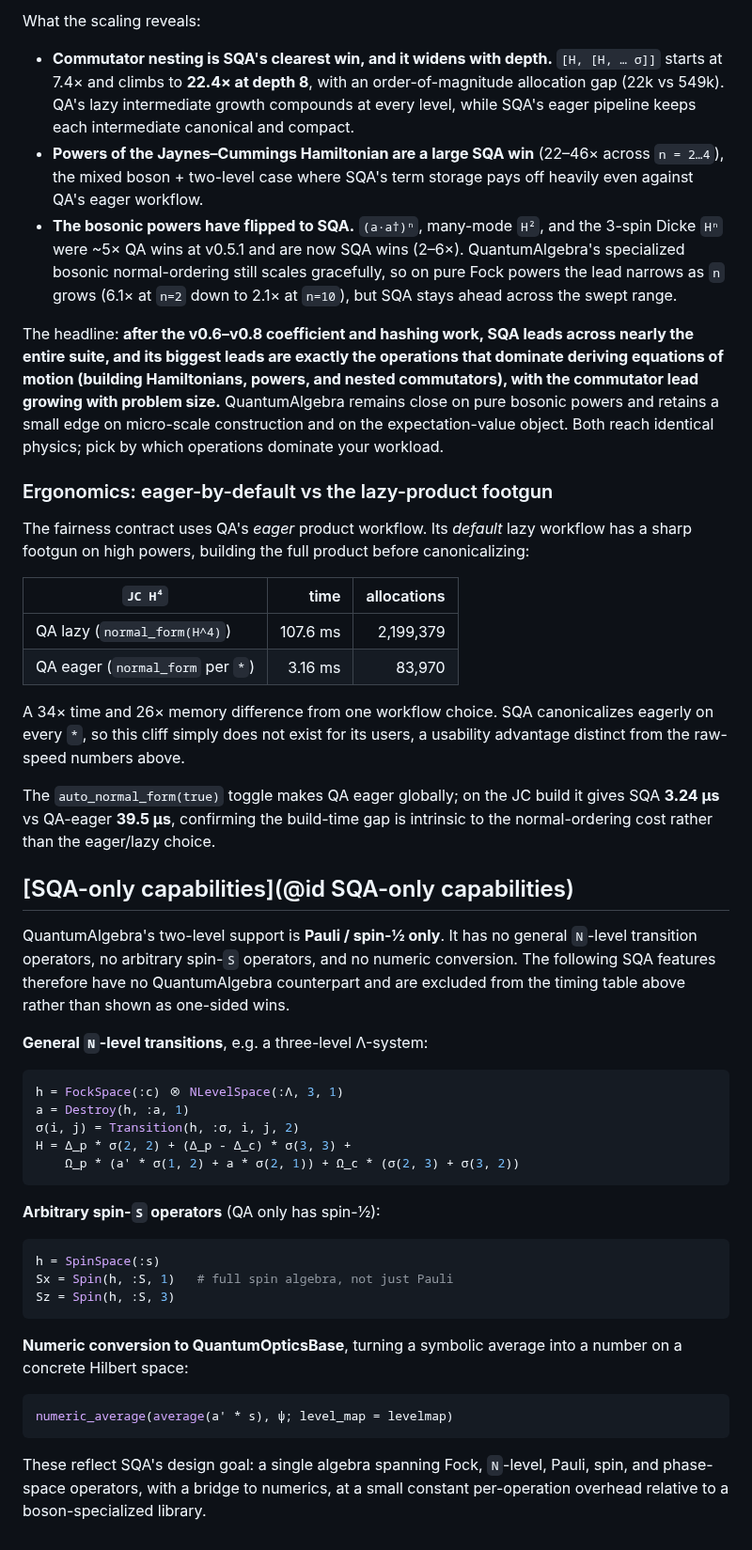
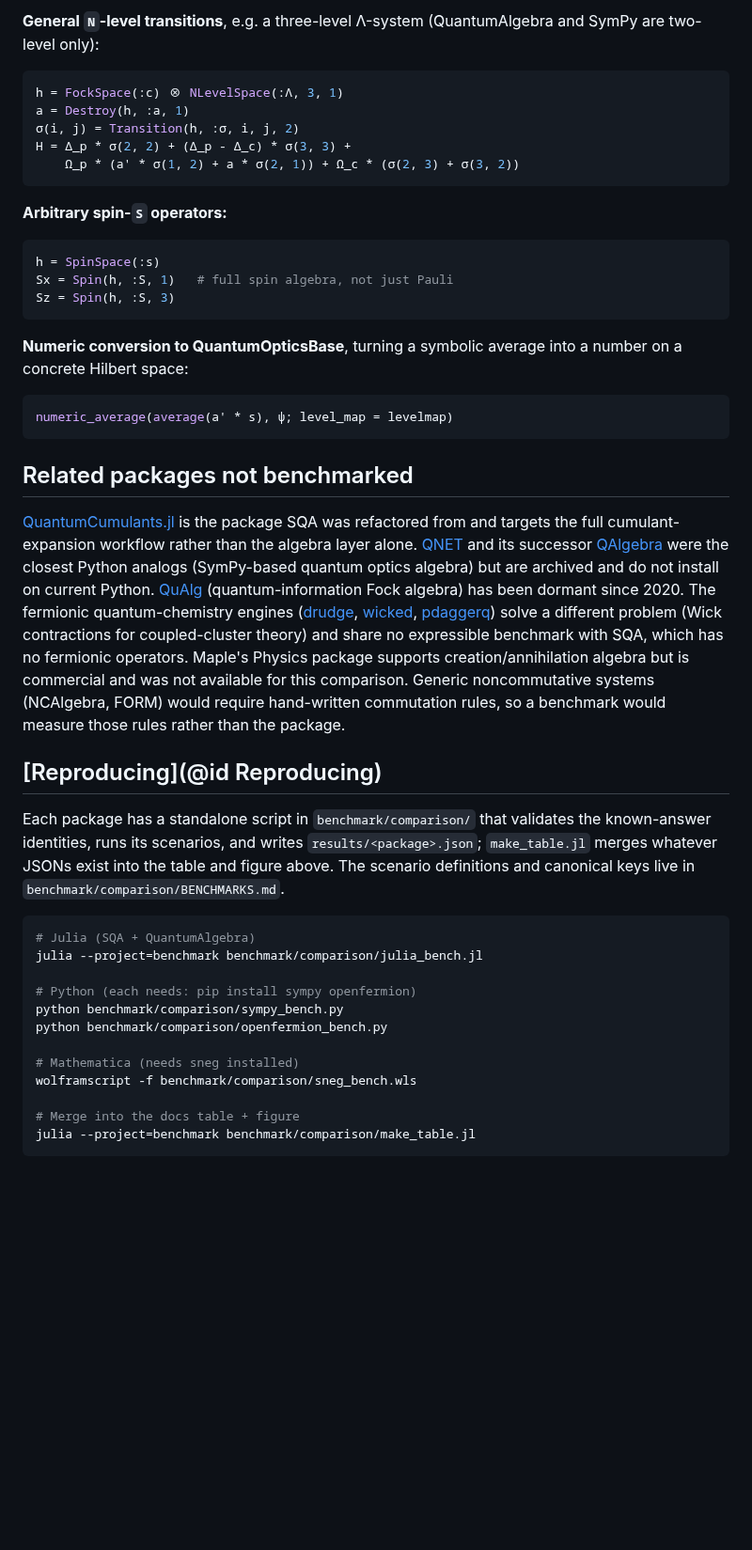
Before and after one commit to qojulia/SecondQuantizedAlgebra.jl, a Markdown page: docs/src/comparison.md, the part around one of its changes. Shown at 94% size. Rendered like a GitHub page; blank space fills up the shorter version.

````diff
--- a/docs/src/comparison.md
+++ b/docs/src/comparison.md
@@ -98,29 +74,4 @@ Point measurements at small sizes are dominated by constant overhead. The more h
-What the scaling reveals:
-
-* **Commutator nesting is SQA's clearest win, and it widens with depth.** `[H, [H, … σ]]` starts at 7.4× and climbs to **22.4× at depth 8**, with an order-of-magnitude allocation gap (22k vs 549k). QA's lazy intermediate growth compounds at every level, while SQA's eager pipeline keeps each intermediate canonical and compact.
-* **Powers of the Jaynes–Cummings Hamiltonian are a large SQA win** (22–46× across `n = 2…4`), the mixed boson + two-level case where SQA's term storage pays off heavily even against QA's eager workflow.
-* **The bosonic powers have flipped to SQA.** `(a·a†)ⁿ`, many-mode `H²`, and the 3-spin Dicke `Hⁿ` were ~5× QA wins at v0.5.1 and are now SQA wins (2–6×). QuantumAlgebra's specialized bosonic normal-ordering still scales gracefully, so on pure Fock powers the lead narrows as `n` grows (6.1× at `n=2` down to 2.1× at `n=10`), but SQA stays ahead across the swept range.
-
-The headline: **after the v0.6–v0.8 coefficient and hashing work, SQA leads across nearly the entire suite, and its biggest leads are exactly the operations that dominate deriving equations of motion (building Hamiltonians, powers, and nested commutators), with the commutator lead growing with problem size.** QuantumAlgebra remains close on pure bosonic powers and retains a small edge on micro-scale construction and on the expectation-value object. Both reach identical physics; pick by which operations dominate your workload.
-
-### Ergonomics: eager-by-default vs the lazy-product footgun
-
-The fairness contract uses QA's *eager* product workflow. Its *default* lazy workflow has a sharp footgun on high powers, building the full product before canonicalizing:
-
-| `JC H⁴` | time | allocations |
-|---|---:|---:|
-| QA lazy (`normal_form(H^4)`) | 107.6 ms | 2,199,379 |
-| QA eager (`normal_form` per `*`) | 3.16 ms | 83,970 |
-
-A 34× time and 26× memory difference from one workflow choice. SQA canonicalizes eagerly on every `*`, so this cliff simply does not exist for its users, a usability advantage distinct from the raw-speed numbers above.
-
-The `auto_normal_form(true)` toggle makes QA eager globally; on the JC build it gives SQA **3.24 µs** vs QA-eager **39.5 µs**, confirming the build-time gap is intrinsic to the normal-ordering cost rather than the eager/lazy choice.
-
-## [SQA-only capabilities](@id SQA-only capabilities)
-
-QuantumAlgebra's two-level support is **Pauli / spin-½ only**. It has no general ``N``-level transition operators, no arbitrary spin-``S`` operators, and no numeric conversion. The following SQA features therefore have no QuantumAlgebra counterpart and are excluded from the timing table above rather than shown as one-sided wins.
-
-**General ``N``-level transitions**, e.g. a three-level Λ-system:
+**General ``N``-level transitions**, e.g. a three-level Λ-system (QuantumAlgebra and SymPy are two-level only):
 
 ```julia
 h = FockSpace(:c) ⊗ NLevelSpace(:Λ, 3, 1)
@@ -130,7 +81,7 @@ H = Δ_p * σ(2, 2) + (Δ_p - Δ_c) * σ(3, 3) +
     Ω_p * (a' * σ(1, 2) + a * σ(2, 1)) + Ω_c * (σ(2, 3) + σ(3, 2))
 ```
 
-**Arbitrary spin-``S`` operators** (QA only has spin-½):
+**Arbitrary spin-``S`` operators:**
 
 ```julia
 h = SpinSpace(:s)
@@ -144,4 +95,25 @@ Sz = Spin(h, :S, 3)
 numeric_average(average(a' * s), ψ; level_map = levelmap)
 ```
 
-These reflect SQA's design goal: a single algebra spanning Fock, ``N``-level, Pauli, spin, and phase-space operators, with a bridge to numerics, at a small constant per-operation overhead relative to a boson-specialized library.
+## Related packages not benchmarked
+
+[QuantumCumulants.jl](https://github.com/qojulia/QuantumCumulants.jl) is the package SQA was refactored from and targets the full cumulant-expansion workflow rather than the algebra layer alone. [QNET](https://github.com/mabuchilab/QNET) and its successor [QAlgebra](https://github.com/QAlgebra/qalgebra) were the closest Python analogs (SymPy-based quantum optics algebra) but are archived and do not install on current Python. [QuAlg](https://arxiv.org/abs/2008.06467) (quantum-information Fock algebra) has been dormant since 2020. The fermionic quantum-chemistry engines ([drudge](https://github.com/DrudgeCAS/drudge), [wicked](https://github.com/fevangelista/wicked), [pdaggerq](https://github.com/edeprince3/pdaggerq)) solve a different problem (Wick contractions for coupled-cluster theory) and share no expressible benchmark with SQA, which has no fermionic operators. Maple's Physics package supports creation/annihilation algebra but is commercial and was not available for this comparison. Generic noncommutative systems (NCAlgebra, FORM) would require hand-written commutation rules, so a benchmark would measure those rules rather than the package.
+
+## [Reproducing](@id Reproducing)
+
+Each package has a standalone script in `benchmark/comparison/` that validates the known-answer identities, runs its scenarios, and writes `results/<package>.json`; `make_table.jl` merges whatever JSONs exist into the table and figure above. The scenario definitions and canonical keys live in `benchmark/comparison/BENCHMARKS.md`.
+
+```sh
+# Julia (SQA + QuantumAlgebra)
+julia --project=benchmark benchmark/comparison/julia_bench.jl
+
+# Python (each needs: pip install sympy openfermion)
+python benchmark/comparison/sympy_bench.py
+python benchmark/comparison/openfermion_bench.py
+
+# Mathematica (needs sneg installed)
+wolframscript -f benchmark/comparison/sneg_bench.wls
+
+# Merge into the docs table + figure
+julia --project=benchmark benchmark/comparison/make_table.jl
+```
````
Also changed, not shown: other parts of docs/src/comparison.md (+50 -74 lines), benchmark/comparison/BENCHMARKS.md (added, +120 -0 lines), docs/src/assets/comparison_scaling.png (added), 13 other files.
